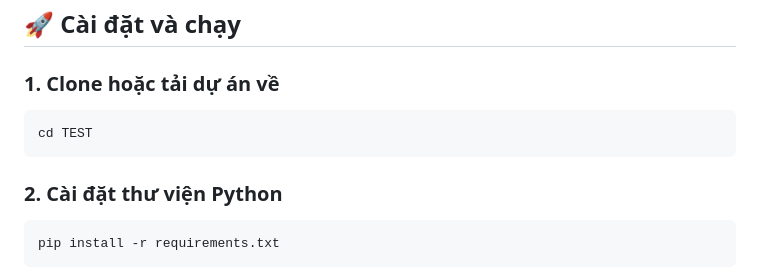
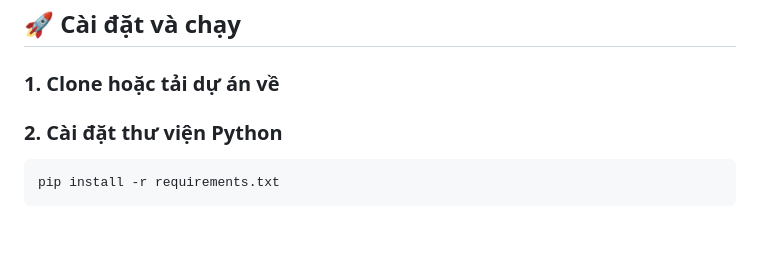
Before and after one commit to trongluan23/StarGlobal_3D_optionA, a Markdown page: README.md, the part around the change. Rendered like a GitHub page; blank space fills up the shorter version.

Commit message:
Remove change directory command from README
Removed unnecessary command to change directory to TEST.

````diff
--- a/README.md
+++ b/README.md
@@ -34,9 +34,6 @@
 
 ### 1. Clone hoặc tải dự án về
 
-```bash
-cd TEST
-```
 
 ### 2. Cài đặt thư viện Python
 
````
